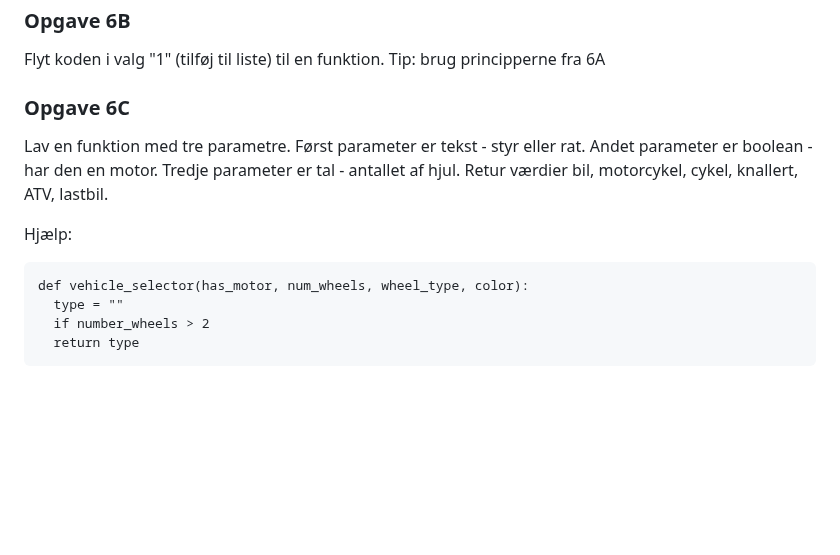
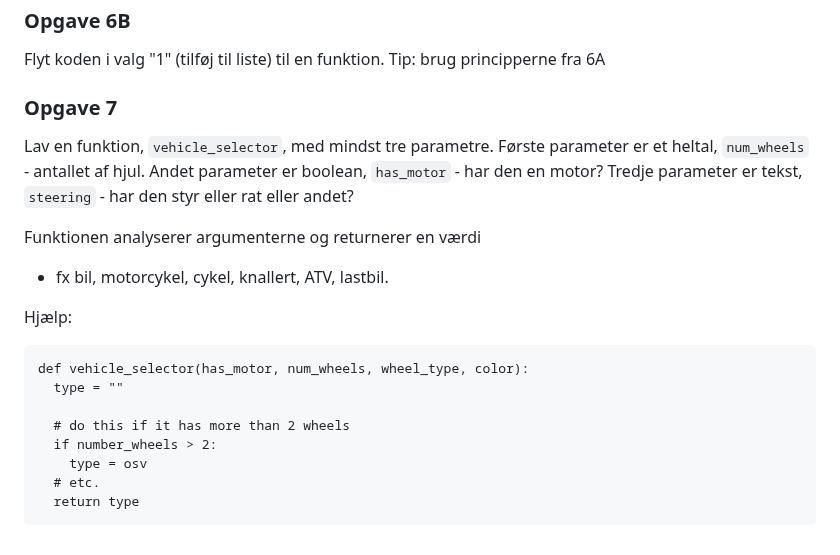
Before and after one commit to kirkby/progb, a Markdown page: f1/f1-opgaver.md, the part around the change. Drawn GitHub-style; blank space fills up the shorter version.

Commit message:
Added exercise 7

````diff
--- a/f1/f1-opgaver.md
+++ b/f1/f1-opgaver.md
@@ -123,18 +123,23 @@ bliver prentet. Tip:
 Flyt koden i valg "1" (tilføj til liste) til en funktion. Tip: brug principperne fra 6A
 
 
-### Opgave 6C
+### Opgave 7
+Lav en funktion, `vehicle_selector`,  med mindst tre parametre.
+Første parameter er et heltal, `num_wheels` - antallet af hjul.
+Andet parameter er boolean, `has_motor` - har den en motor?
+Tredje parameter er tekst, `steering` - har den styr eller rat eller andet?
 
-Lav en funktion med tre parametre.
-Først parameter er tekst - styr eller rat.
-Andet parameter er boolean - har den en motor.
-Tredje parameter er tal - antallet af hjul.
-Retur værdier bil, motorcykel, cykel, knallert, ATV, lastbil.
+Funktionen analyserer argumenterne og returnerer en værdi
+- fx bil, motorcykel, cykel, knallert, ATV, lastbil.
 
 Hjælp:
 ```
 def vehicle_selector(has_motor, num_wheels, wheel_type, color):
   type = ""
-  if number_wheels > 2
+
+  # do this if it has more than 2 wheels
+  if number_wheels > 2:
+    type = osv
+  # etc.
   return type
 ```
````
